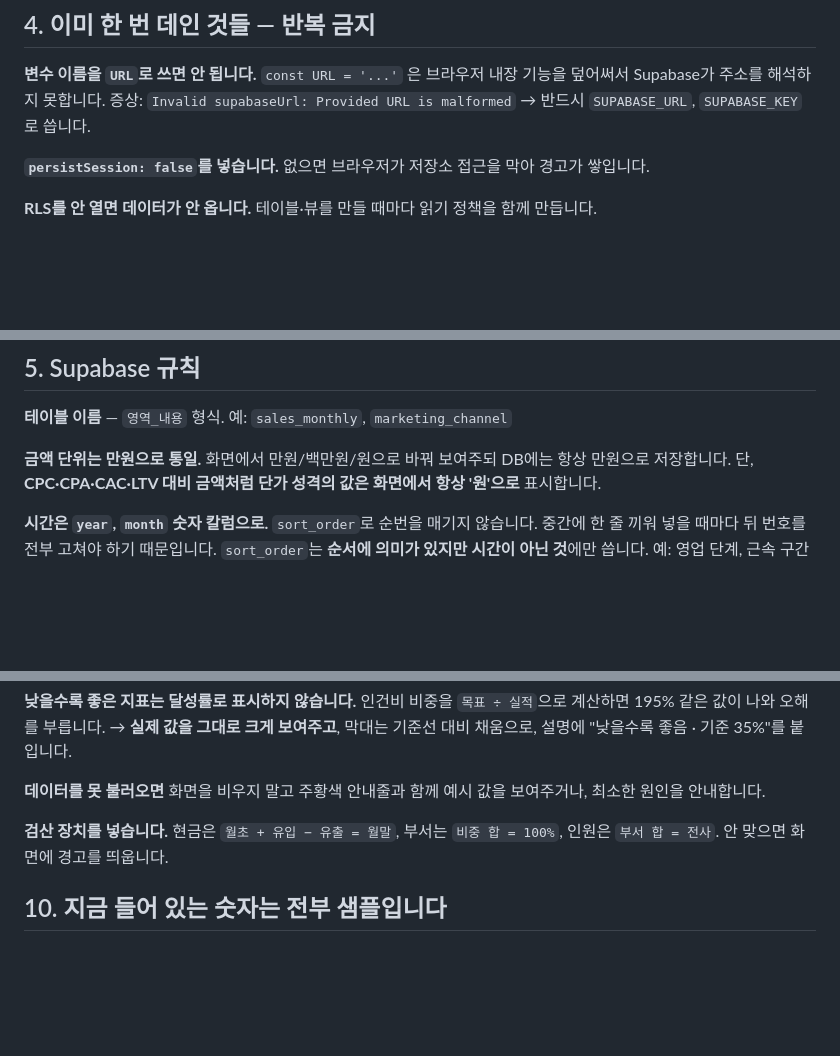
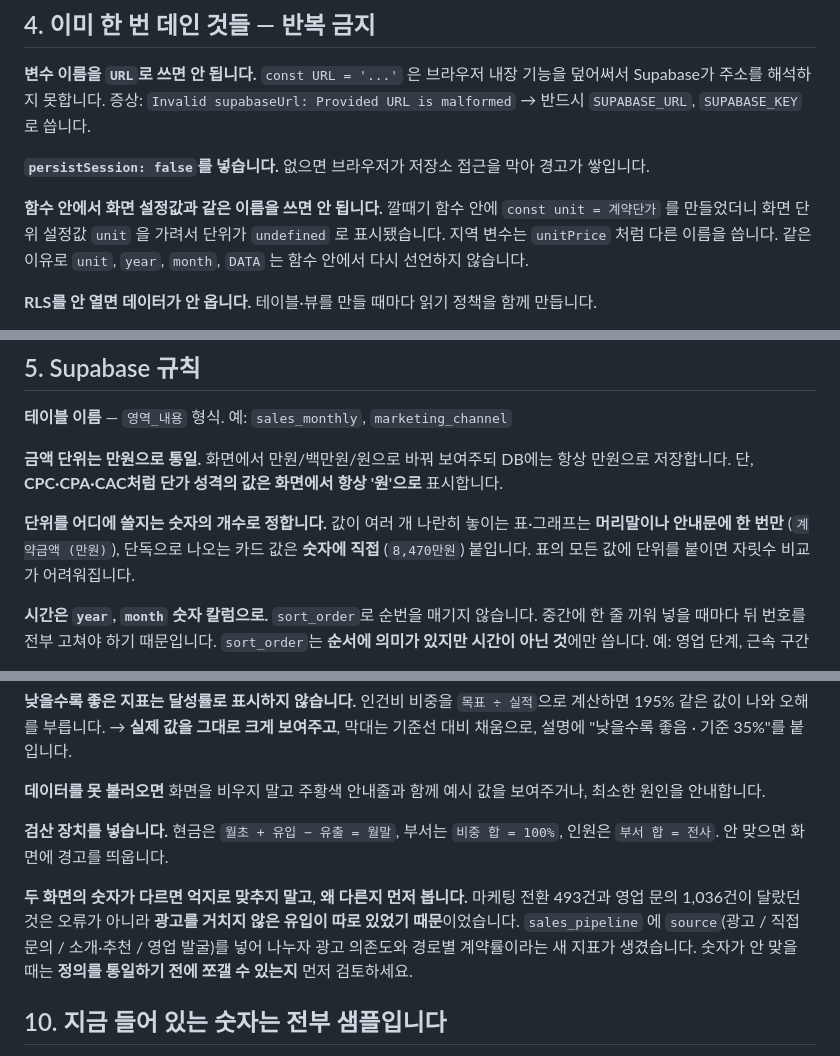
Before and after one commit to moonhyoun/my-dashboard, a Markdown page: RULES.md, 3 parts joined by grey strips. GitHub-like rendering; blank space fills up the shorter version.

```diff
--- a/RULES.md
+++ b/RULES.md
@@ -60,6 +60,11 @@ Vercel                 →  웹페이지로 공개 (GitHub에 올리면 1~2분
 
 **`persistSession: false`를 넣습니다.** 없으면 브라우저가 저장소 접근을 막아 경고가 쌓입니다.
 
+**함수 안에서 화면 설정값과 같은 이름을 쓰면 안 됩니다.**
+깔때기 함수 안에 `const unit = 계약단가` 를 만들었더니 화면 단위 설정값 `unit` 을 가려서
+단위가 `undefined` 로 표시됐습니다. 지역 변수는 `unitPrice` 처럼 다른 이름을 씁니다.
+같은 이유로 `unit`, `year`, `month`, `DATA` 는 함수 안에서 다시 선언하지 않습니다.
+
 **RLS를 안 열면 데이터가 안 옵니다.** 테이블·뷰를 만들 때마다 읽기 정책을 함께 만듭니다.
 
 **큰 수를 곱하면 정수 범위를 넘칩니다.**
@@ -78,7 +83,12 @@ Vercel                 →  웹페이지로 공개 (GitHub에 올리면 1~2분
 
 **테이블 이름** — `영역_내용` 형식. 예: `sales_monthly`, `marketing_channel`
 
-**금액 단위는 만원으로 통일.** 화면에서 만원/백만원/원으로 바꿔 보여주되 DB에는 항상 만원으로 저장합니다. 단, **CPC·CPA·CAC·LTV 대비 금액처럼 단가 성격의 값은 화면에서 항상 '원'으로** 표시합니다.
+**금액 단위는 만원으로 통일.** 화면에서 만원/백만원/원으로 바꿔 보여주되 DB에는 항상 만원으로 저장합니다. 단, **CPC·CPA·CAC처럼 단가 성격의 값은 화면에서 항상 '원'으로** 표시합니다.
+
+**단위를 어디에 쓸지는 숫자의 개수로 정합니다.**
+값이 여러 개 나란히 놓이는 표·그래프는 **머리말이나 안내문에 한 번만** (`계약금액 (만원)`),
+단독으로 나오는 카드 값은 **숫자에 직접** (`8,470만원`) 붙입니다.
+표의 모든 값에 단위를 붙이면 자릿수 비교가 어려워집니다.
 
 **시간은 `year`, `month` 숫자 칼럼으로.**
 `sort_order`로 순번을 매기지 않습니다. 중간에 한 줄 끼워 넣을 때마다 뒤 번호를 전부 고쳐야 하기 때문입니다.
@@ -184,6 +195,13 @@ Supabase에서 행을 추가하는 것만으로 반영되어야 하고, 그때
 
 **검산 장치를 넣습니다.** 현금은 `월초 + 유입 − 유출 = 월말`, 부서는 `비중 합 = 100%`, 인원은 `부서 합 = 전사`. 안 맞으면 화면에 경고를 띄웁니다.
 
+**두 화면의 숫자가 다르면 억지로 맞추지 말고, 왜 다른지 먼저 봅니다.**
+마케팅 전환 493건과 영업 문의 1,036건이 달랐던 것은 오류가 아니라
+**광고를 거치지 않은 유입이 따로 있었기 때문**이었습니다.
+`sales_pipeline` 에 `source`(광고 / 직접 문의 / 소개·추천 / 영업 발굴)를 넣어 나누자
+광고 의존도와 경로별 계약률이라는 새 지표가 생겼습니다.
+숫자가 안 맞을 때는 **정의를 통일하기 전에 쪼갤 수 있는지** 먼저 검토하세요.
+
 ## 10. 지금 들어 있는 숫자는 전부 샘플입니다
 
 화면 확인용으로 만든 가짜 숫자이고, **일부는 SQL이 자동 생성**합니다.
```
Also changed, not shown: other parts of RULES.md (+3 -1 lines).
